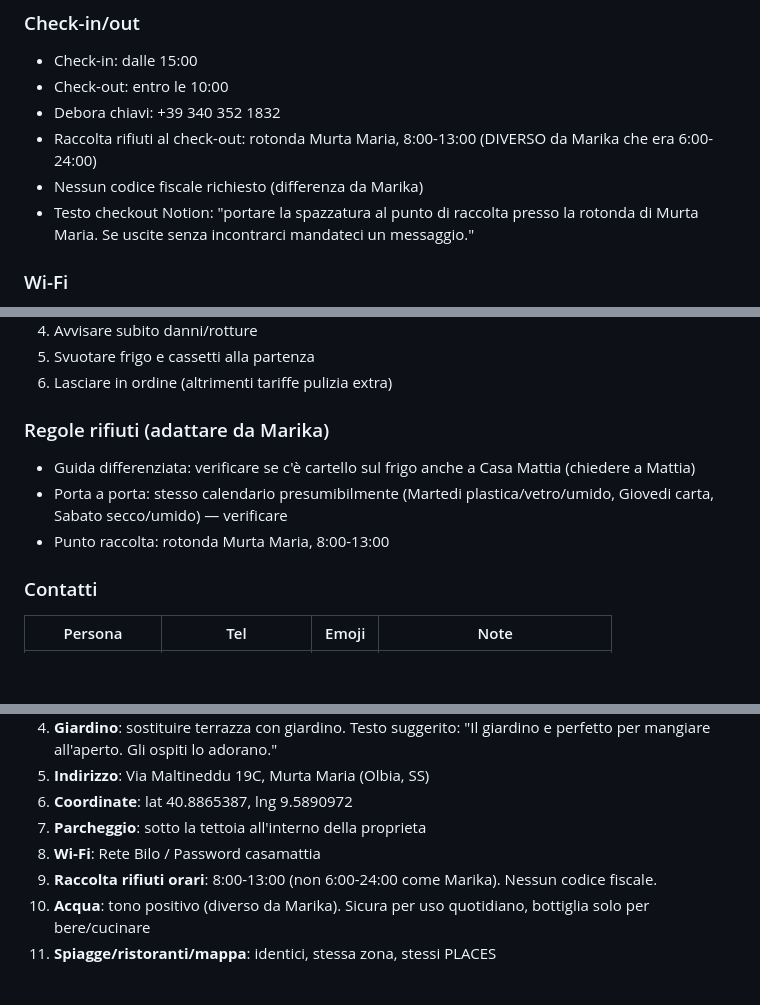
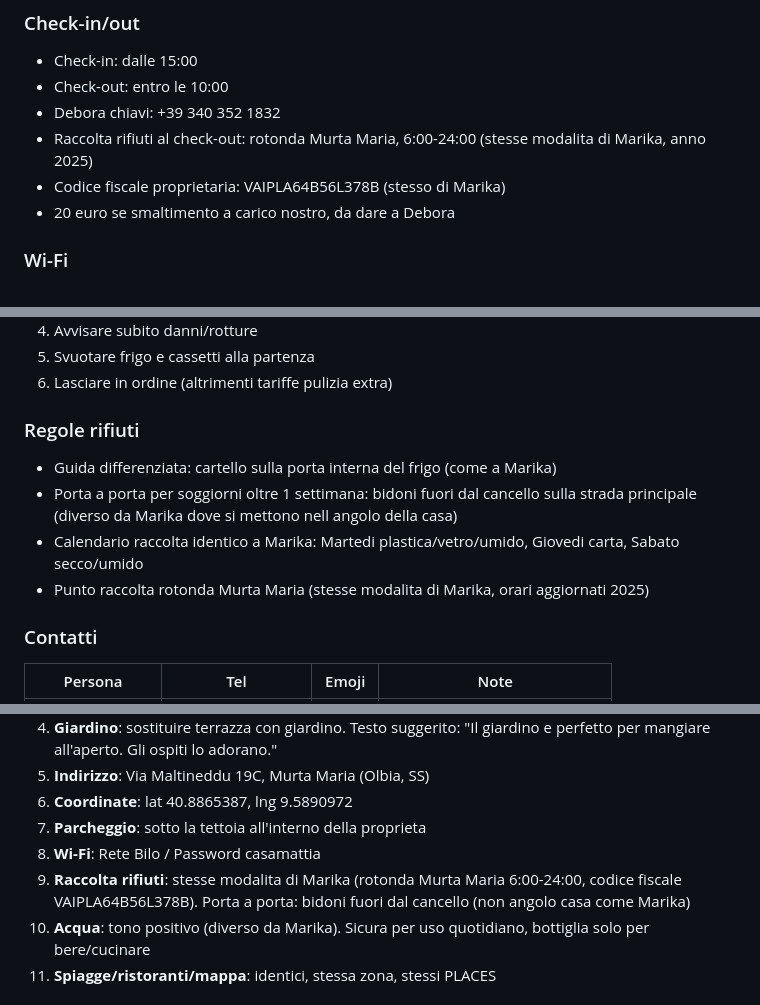
Before and after one commit to mattiapinter/casa-tone, a Markdown page: casa-mattia-istruzioni.md, 3 parts joined by grey strips. GitHub-like rendering; blank space fills up the shorter version.

Commit message:
fix: rifiuti casa-mattia - stesse modalita Marika, porta a porta fuori dal cancello

```diff
--- a/casa-mattia-istruzioni.md
+++ b/casa-mattia-istruzioni.md
@@ -138,9 +138,9 @@ JS: `if(new URLSearchParams(window.location.search).has('pet')){ document.docume
 - Check-in: dalle 15:00
 - Check-out: entro le 10:00
 - Debora chiavi: +39 340 352 1832
-- Raccolta rifiuti al check-out: rotonda Murta Maria, 8:00-13:00 (DIVERSO da Marika che era 6:00-24:00)
-- Nessun codice fiscale richiesto (differenza da Marika)
-- Testo checkout Notion: "portare la spazzatura al punto di raccolta presso la rotonda di Murta Maria. Se uscite senza incontrarci mandateci un messaggio."
+- Raccolta rifiuti al check-out: rotonda Murta Maria, 6:00-24:00 (stesse modalita di Marika, anno 2025)
+- Codice fiscale proprietaria: VAIPLA64B56L378B (stesso di Marika)
+- 20 euro se smaltimento a carico nostro, da dare a Debora
 
 ### Wi-Fi
 - Rete: Bilo
@@ -167,10 +167,11 @@ JS: `if(new URLSearchParams(window.location.search).has('pet')){ document.docume
 5. Svuotare frigo e cassetti alla partenza
 6. Lasciare in ordine (altrimenti tariffe pulizia extra)
 
-### Regole rifiuti (adattare da Marika)
-- Guida differenziata: verificare se c'è cartello sul frigo anche a Casa Mattia (chiedere a Mattia)
-- Porta a porta: stesso calendario presumibilmente (Martedi plastica/vetro/umido, Giovedi carta, Sabato secco/umido) — verificare
-- Punto raccolta: rotonda Murta Maria, 8:00-13:00
+### Regole rifiuti
+- Guida differenziata: cartello sulla porta interna del frigo (come a Marika)
+- Porta a porta per soggiorni oltre 1 settimana: bidoni fuori dal cancello sulla strada principale (diverso da Marika dove si mettono nell angolo della casa)
+- Calendario raccolta identico a Marika: Martedi plastica/vetro/umido, Giovedi carta, Sabato secco/umido
+- Punto raccolta rotonda Murta Maria (stesse modalita di Marika, orari aggiornati 2025)
 
 ### Contatti
 | Persona | Tel | Emoji | Note |
@@ -209,7 +210,7 @@ Spiagge con link spiaggesardegna.eu (slug pattern: `spiaggia-[nome]`).
 6. **Coordinate**: lat 40.8865387, lng 9.5890972
 7. **Parcheggio**: sotto la tettoia all'interno della proprieta
 8. **Wi-Fi**: Rete Bilo / Password casamattia
-9. **Raccolta rifiuti orari**: 8:00-13:00 (non 6:00-24:00 come Marika). Nessun codice fiscale.
+9. **Raccolta rifiuti**: stesse modalita di Marika (rotonda Murta Maria 6:00-24:00, codice fiscale VAIPLA64B56L378B). Porta a porta: bidoni fuori dal cancello (non angolo casa come Marika)
 10. **Acqua**: tono positivo (diverso da Marika). Sicura per uso quotidiano, bottiglia solo per bere/cucinare
 11. **Spiagge/ristoranti/mappa**: identici, stessa zona, stessi PLACES
 
```
